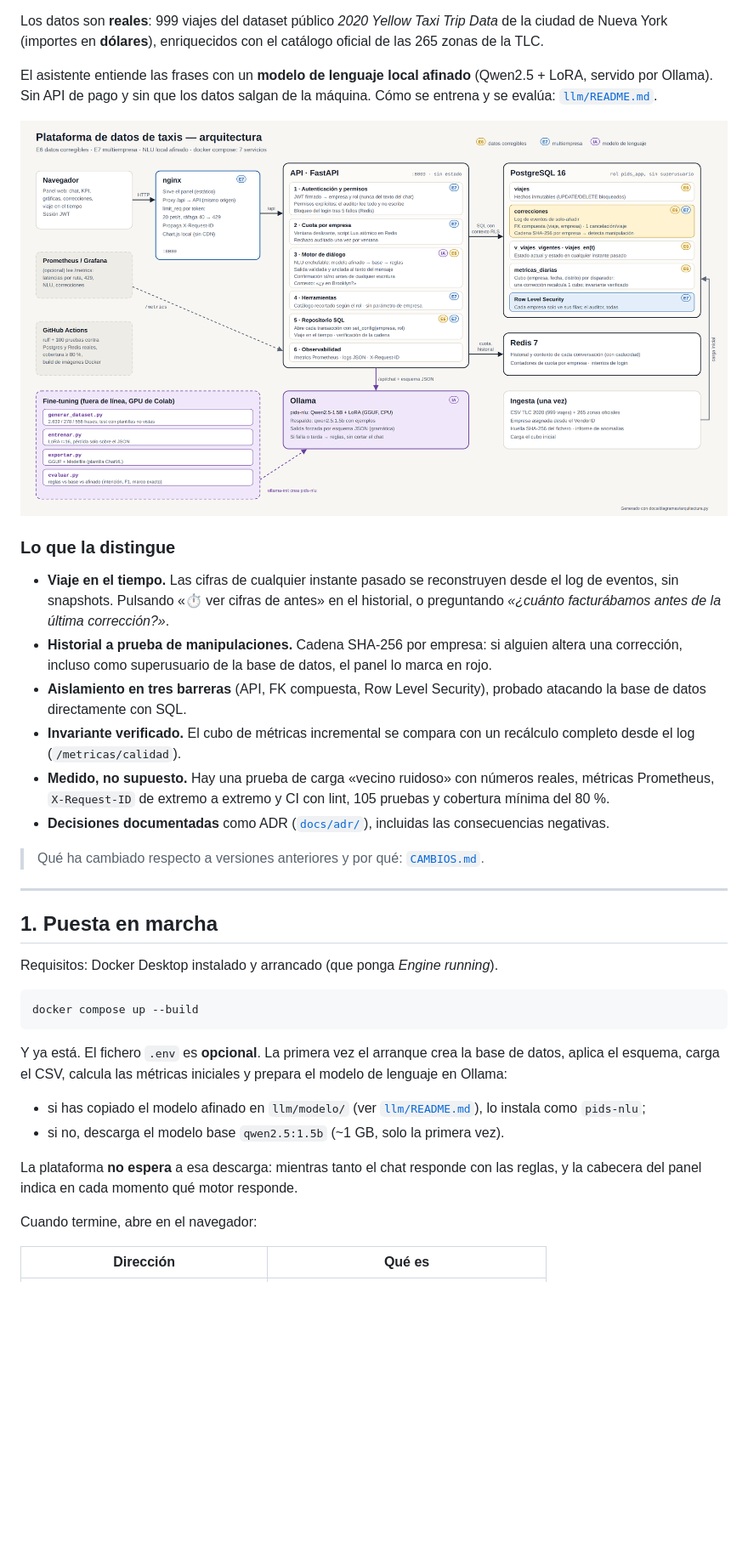
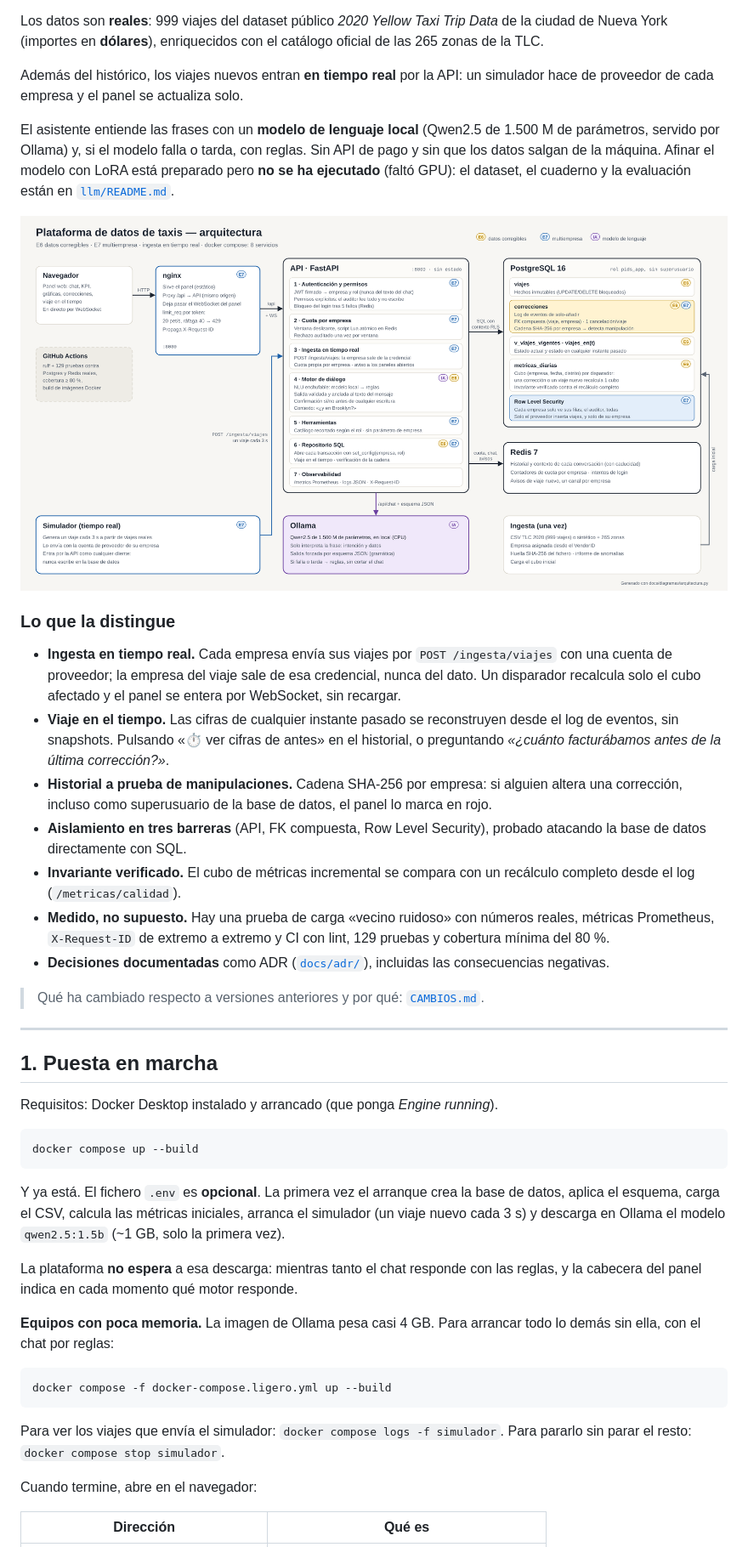
Before and after one commit to Pablodric/pids-plataforma-taxis, a Markdown page: README.md, the part around the change printed below. Shown: that part at 85% size. Drawn GitHub-style; pictures changed too: docs/arquitectura.png; blank space fills up the shorter version.

Commit message:
docs: README, diagrama y cambios al día con el tiempo real

````diff
--- a/README.md
+++ b/README.md
@@ -12,14 +12,23 @@ Los datos son **reales**: 999 viajes del dataset público *2020 Yellow Taxi Trip
 Data* de la ciudad de Nueva York (importes en **dólares**), enriquecidos con el
 catálogo oficial de las 265 zonas de la TLC.
 
-El asistente entiende las frases con un **modelo de lenguaje local afinado**
-(Qwen2.5 + LoRA, servido por Ollama). Sin API de pago y sin que los datos salgan
-de la máquina. Cómo se entrena y se evalúa: [`llm/README.md`](llm/README.md).
+Además del histórico, los viajes nuevos entran **en tiempo real** por la API:
+un simulador hace de proveedor de cada empresa y el panel se actualiza solo.
+
+El asistente entiende las frases con un **modelo de lenguaje local** (Qwen2.5
+de 1.500 M de parámetros, servido por Ollama) y, si el modelo falla o tarda,
+con reglas. Sin API de pago y sin que los datos salgan de la máquina. Afinar el
+modelo con LoRA está preparado pero **no se ha ejecutado** (faltó GPU): el
+dataset, el cuaderno y la evaluación están en [`llm/README.md`](llm/README.md).
 
 ![Arquitectura](docs/arquitectura.png)
 
 ### Lo que la distingue
 
+- **Ingesta en tiempo real.** Cada empresa envía sus viajes por
+  `POST /ingesta/viajes` con una cuenta de proveedor; la empresa del viaje sale
+  de esa credencial, nunca del dato. Un disparador recalcula solo el cubo
+  afectado y el panel se entera por WebSocket, sin recargar.
 - **Viaje en el tiempo.** Las cifras de cualquier instante pasado se
   reconstruyen desde el log de eventos, sin snapshots. Pulsando «⏱ ver cifras
   de antes» en el historial, o preguntando *«¿cuánto facturábamos antes de la
@@ -33,7 +42,7 @@ de la máquina. Cómo se entrena y se evalúa: [`llm/README.md`](llm/README.md).
   recálculo completo desde el log (`/metricas/calidad`).
 - **Medido, no supuesto.** Hay una prueba de carga «vecino ruidoso» con números
   reales, métricas Prometheus, `X-Request-ID` de extremo a extremo y CI con
-  lint, 105 pruebas y cobertura mínima del 80 %.
+  lint, 129 pruebas y cobertura mínima del 80 %.
 - **Decisiones documentadas** como ADR ([`docs/adr/`](docs/adr/)), incluidas
   las consecuencias negativas.
 
@@ -50,15 +59,22 @@ docker compose up --build
 ```
 
 Y ya está. El fichero `.env` es **opcional**. La primera vez el arranque crea la
-base de datos, aplica el esquema, carga el CSV, calcula las métricas iniciales
-y prepara el modelo de lenguaje en Ollama:
-
-- si has copiado el modelo afinado en `llm/modelo/` (ver [`llm/README.md`](llm/README.md)),
-  lo instala como `pids-nlu`;
-- si no, descarga el modelo base `qwen2.5:1.5b` (~1 GB, solo la primera vez).
+base de datos, aplica el esquema, carga el CSV, calcula las métricas iniciales,
+arranca el simulador (un viaje nuevo cada 3 s) y descarga en Ollama el modelo
+`qwen2.5:1.5b` (~1 GB, solo la primera vez).
 
 La plataforma **no espera** a esa descarga: mientras tanto el chat responde con
 las reglas, y la cabecera del panel indica en cada momento qué motor responde.
+
+**Equipos con poca memoria.** La imagen de Ollama pesa casi 4 GB. Para arrancar
+todo lo demás sin ella, con el chat por reglas:
+
+```bash
+docker compose -f docker-compose.ligero.yml up --build
+```
+
+Para ver los viajes que envía el simulador: `docker compose logs -f simulador`.
+Para pararlo sin parar el resto: `docker compose stop simulador`.
 
 Cuando termine, abre en el navegador:
 
````
Also changed, not shown: other parts of README.md (+31 -7 lines), CAMBIOS.md (+18 -0 lines), llm/README.md (+7 -1 lines), docs/arquitectura_resumen.png (added), 4 other files.
